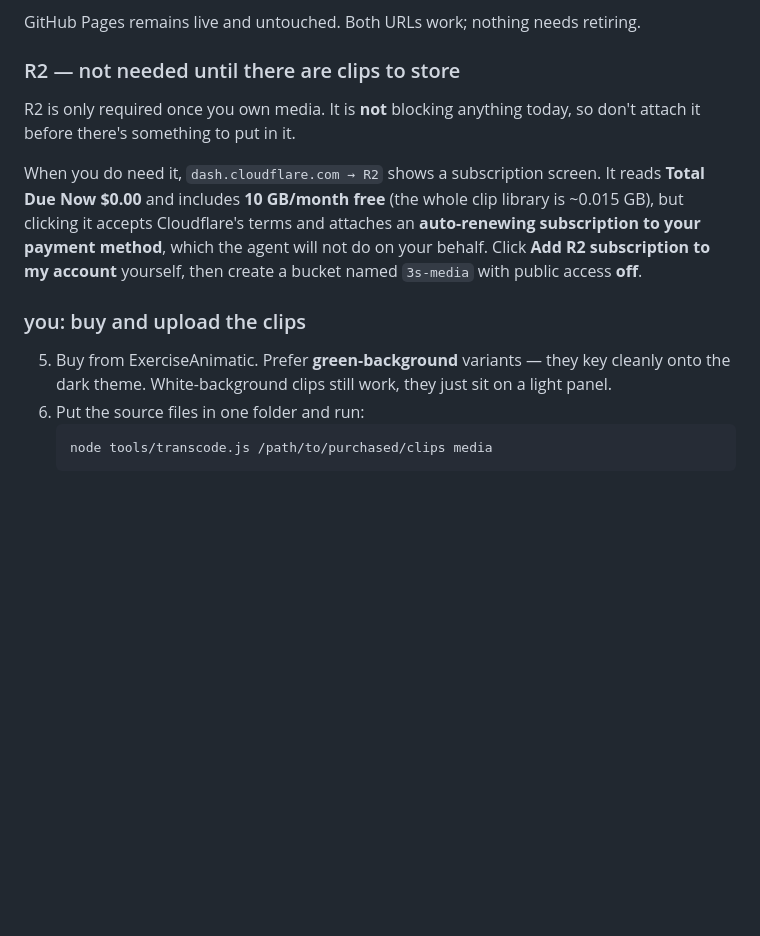
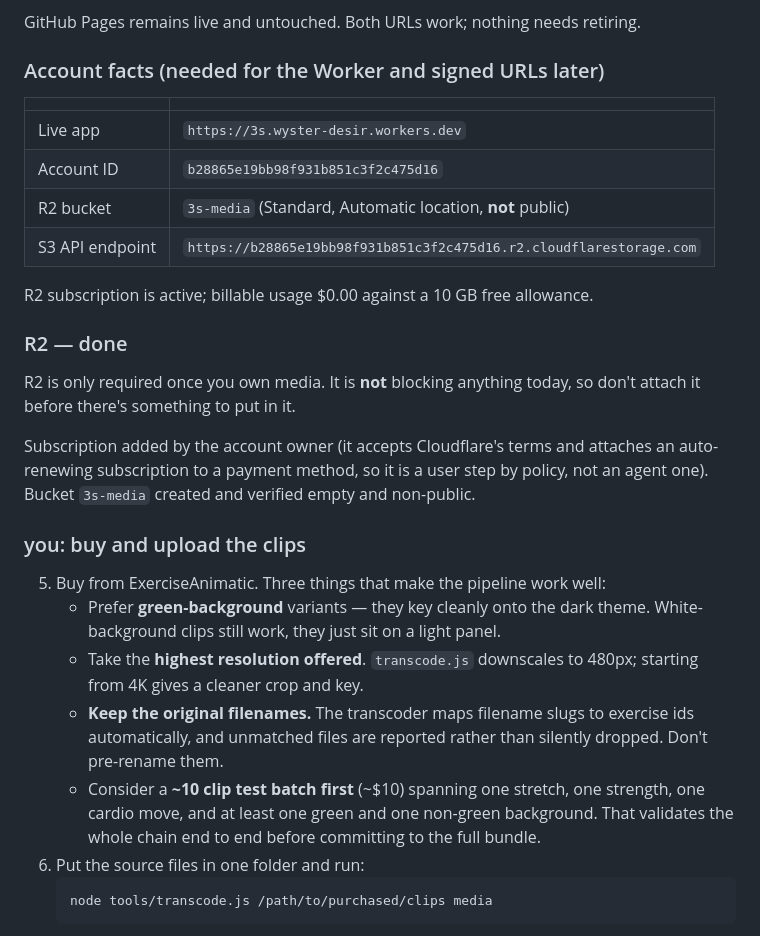
Before and after one commit to wysterdesir/3s, a Markdown page: docs/HOSTING.md, the part around the change. GitHub-like rendering; blank space fills up the shorter version.

Commit message:
Record the Cloudflare account facts and clip-buying guidance
R2 subscription active and bucket 3s-media created (verified empty and
non-public on a reloaded listing). Captured the account id, bucket name, and S3
endpoint the Worker will need for signed URLs, plus what to look for when buying
clips so transcode.js maps them without manual work.

Co-Authored-By: Claude Fable 5 <noreply@anthropic.com>

````diff
--- a/docs/HOSTING.md
+++ b/docs/HOSTING.md
@@ -33,23 +33,41 @@ are *served at no charge*.
 
 GitHub Pages remains live and untouched. Both URLs work; nothing needs retiring.
 
-### R2 — not needed until there are clips to store
+### Account facts (needed for the Worker and signed URLs later)
+
+| | |
+|---|---|
+| Live app | `https://3s.wyster-desir.workers.dev` |
+| Account ID | `b28865e19bb98f931b851c3f2c475d16` |
+| R2 bucket | `3s-media` (Standard, Automatic location, **not** public) |
+| S3 API endpoint | `https://b28865e19bb98f931b851c3f2c475d16.r2.cloudflarestorage.com` |
+
+R2 subscription is active; billable usage $0.00 against a 10 GB free allowance.
+
+### R2 — done
 
 R2 is only required once you own media. It is **not** blocking anything today, so
 don't attach it before there's something to put in it.
 
-When you do need it, `dash.cloudflare.com → R2` shows a subscription screen. It
-reads **Total Due Now $0.00** and includes **10 GB/month free** (the whole clip
-library is ~0.015 GB), but clicking it accepts Cloudflare's terms and attaches an
-**auto-renewing subscription to your payment method**, which the agent will not
-do on your behalf. Click **Add R2 subscription to my account** yourself, then
-create a bucket named `3s-media` with public access **off**.
+Subscription added by the account owner (it accepts Cloudflare's terms and
+attaches an auto-renewing subscription to a payment method, so it is a user step
+by policy, not an agent one). Bucket `3s-media` created and verified empty and
+non-public.
 
 ### you: buy and upload the clips
 
-5. Buy from ExerciseAnimatic. Prefer **green-background** variants — they key
-   cleanly onto the dark theme. White-background clips still work, they just sit
-   on a light panel.
+5. Buy from ExerciseAnimatic. Three things that make the pipeline work well:
+   - Prefer **green-background** variants — they key cleanly onto the dark theme.
+     White-background clips still work, they just sit on a light panel.
+   - Take the **highest resolution offered**. `transcode.js` downscales to 480px;
+     starting from 4K gives a cleaner crop and key.
+   - **Keep the original filenames.** The transcoder maps filename slugs to
+     exercise ids automatically, and unmatched files are reported rather than
+     silently dropped. Don't pre-rename them.
+   - Consider a **~10 clip test batch first** (~$10) spanning one stretch, one
+     strength, one cardio move, and at least one green and one non-green
+     background. That validates the whole chain end to end before committing to
+     the full bundle.
 6. Put the source files in one folder and run:
    ```bash
    node tools/transcode.js /path/to/purchased/clips media
````
